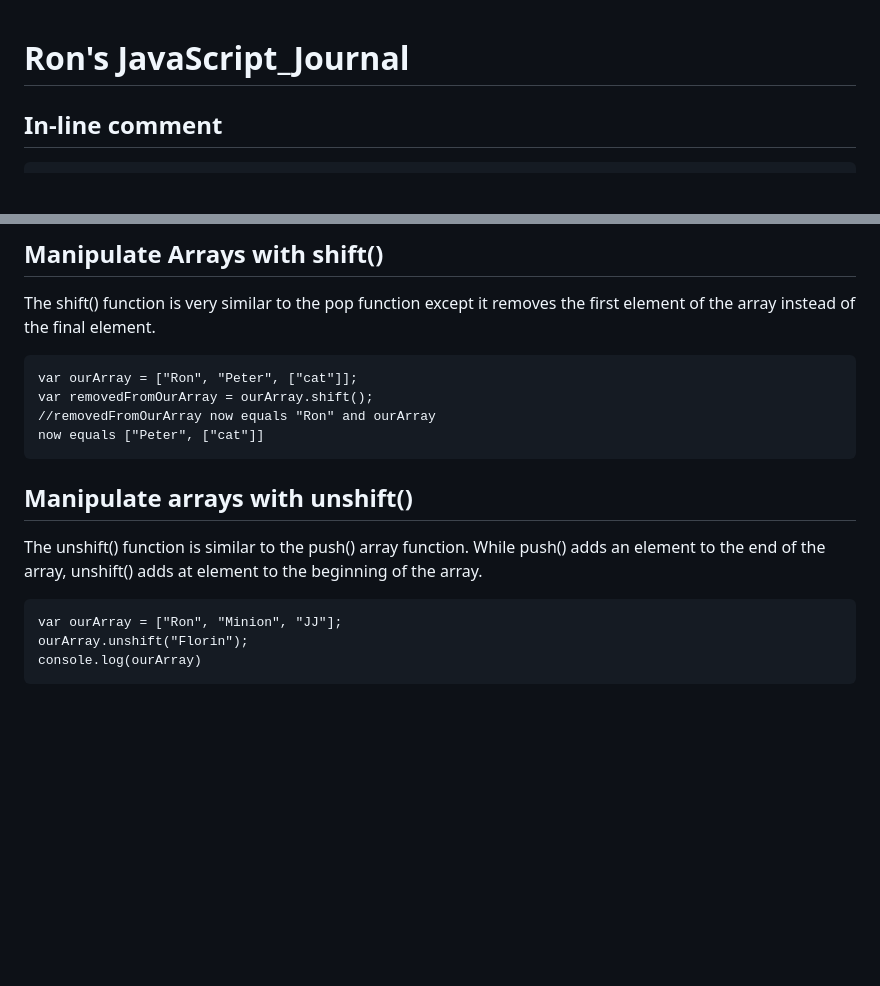
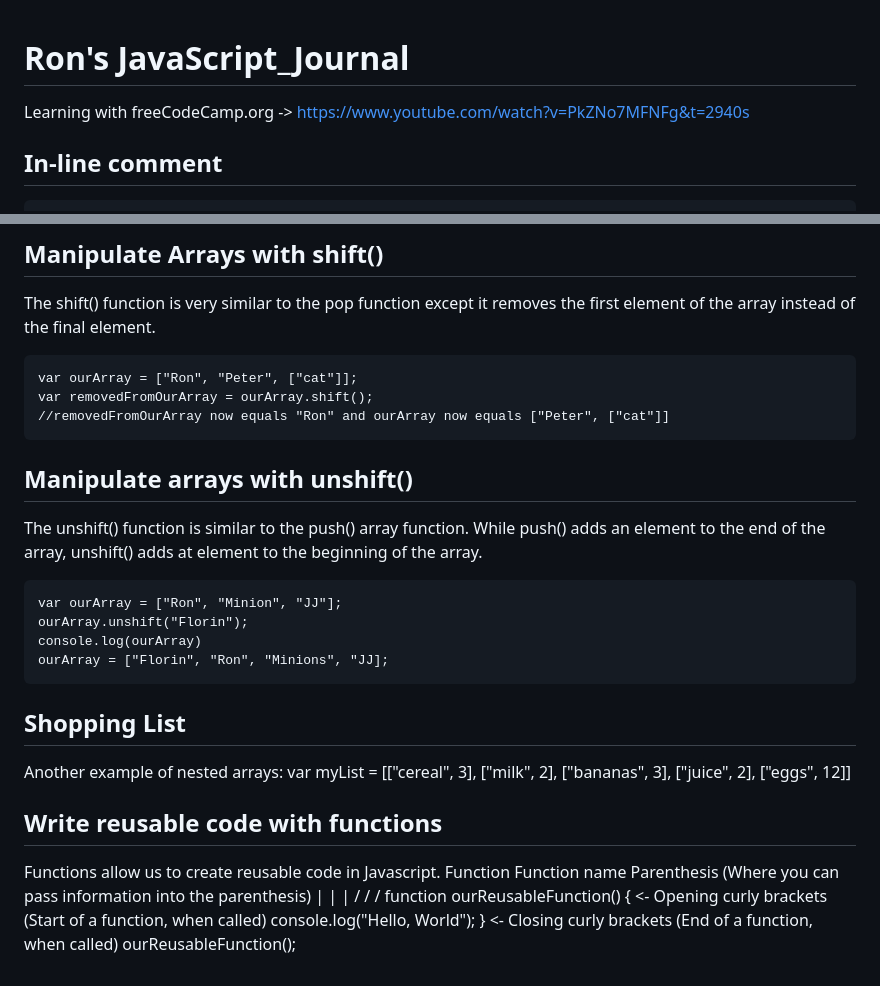
Before and after one commit to ron-wollschlaeger/JavaScript_Journal, a Markdown page: README.md, 2 parts joined by grey strips. Drawn GitHub-style; blank space fills up the shorter version.

```diff
--- a/README.md
+++ b/README.md
@@ -1,4 +1,5 @@
 # Ron's JavaScript_Journal
+Learning with freeCodeCamp.org -> https://www.youtube.com/watch?v=PkZNo7MFNFg&t=2940s
 
 ## In-line comment
     // Hello iCoders!
@@ -347,8 +348,7 @@ The shift() function is very similar to the pop function except it removes the f
 
     var ourArray = ["Ron", "Peter", ["cat"]];
     var removedFromOurArray = ourArray.shift();
-    //removedFromOurArray now equals "Ron" and ourArray
-    now equals ["Peter", ["cat"]]
+    //removedFromOurArray now equals "Ron" and ourArray now equals ["Peter", ["cat"]]
 
 ## Manipulate arrays with unshift()
 The unshift() function is similar to the push() array function. While push() adds an element to the end of the array, unshift() adds at element to the beginning of the array.
@@ -356,3 +356,18 @@ The unshift() function is similar to the push() array function. While push() add
     var ourArray = ["Ron", "Minion", "JJ"];
     ourArray.unshift("Florin");
     console.log(ourArray)
+    ourArray = ["Florin", "Ron", "Minions", "JJ];
+
+## Shopping List
+Another example of nested arrays:
+    var myList = [["cereal", 3], ["milk", 2], ["bananas", 3], ["juice", 2], ["eggs", 12]]
+
+## Write reusable code with functions
+Functions allow us to create reusable code in Javascript.
+    Function    Function name   Parenthesis (Where you can pass information into the parenthesis)
+    |             |             |
+    \/            \/            \/
+    function ourReusableFunction() { <- Opening curly brackets (Start of a function, when called)
+        console.log("Hello, World");
+    } <- Closing curly brackets (End of a function, when called)
+    ourReusableFunction();
```
